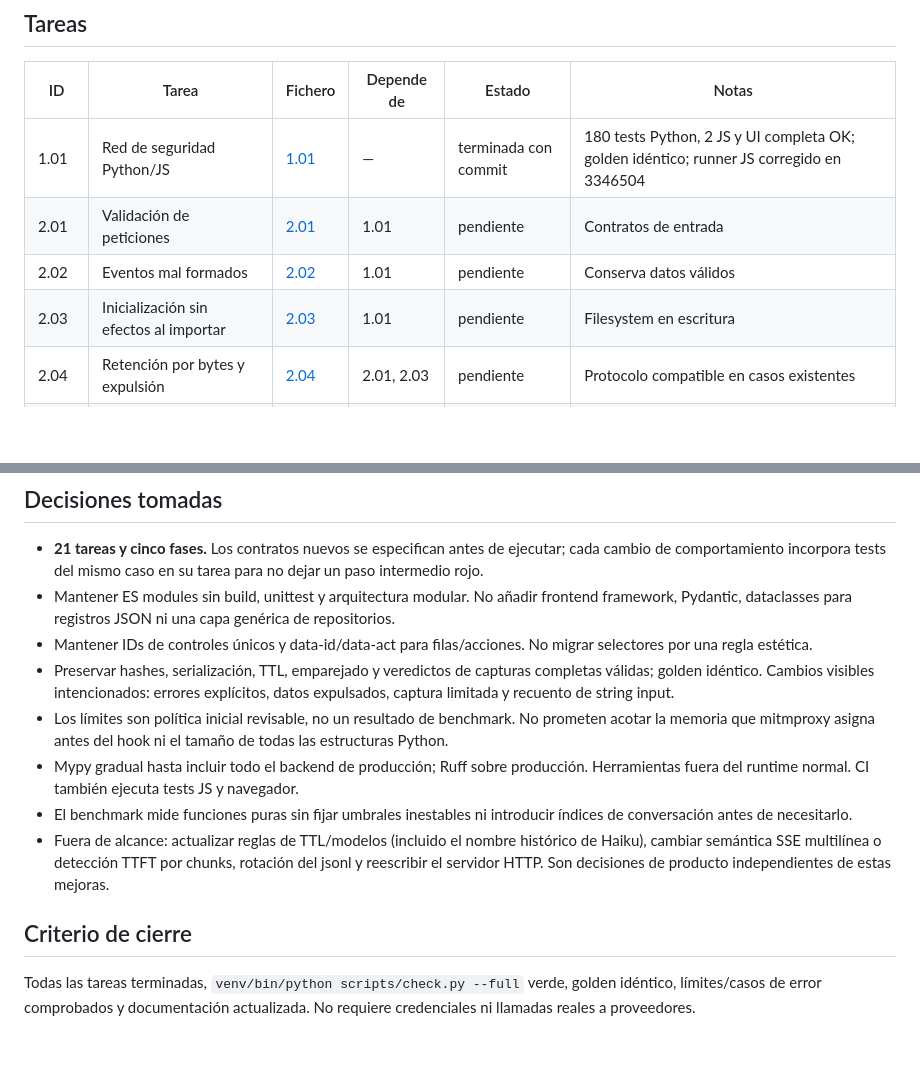
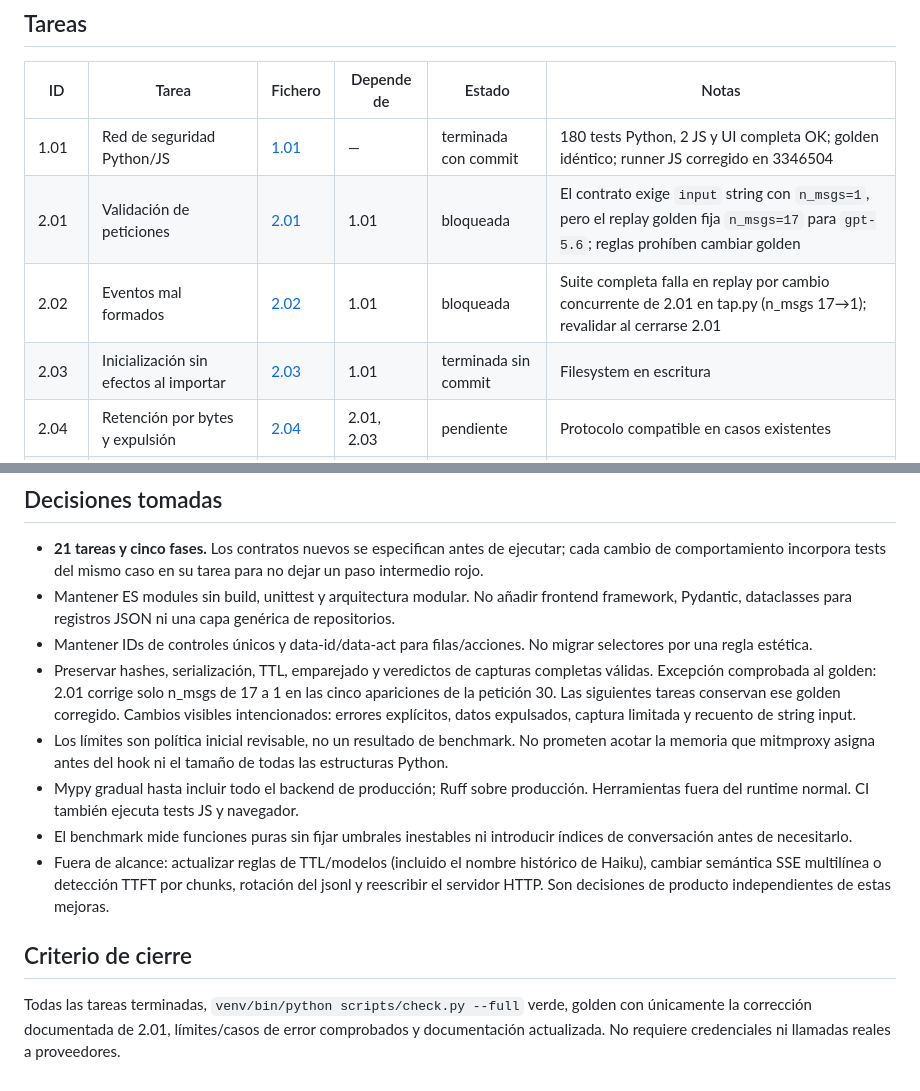
Before and after one commit to julio-ct96/llm-cache-tap, a Markdown page: .plans/buenas-practicas/README.md, 2 parts joined by grey strips. GitHub-like rendering; blank space fills up the shorter version.

Commit message:
fix(plan): allow the intentional string input count correction 📏

```diff
--- a/.plans/buenas-practicas/README.md
+++ b/.plans/buenas-practicas/README.md
@@ -29,9 +29,9 @@ Revisión del 2 de octubre de 2026, árbol limpio antes de crear este plan.
 | ID | Tarea | Fichero | Depende de | Estado | Notas |
 | --- | --- | --- | --- | --- | --- |
 | 1.01 | Red de seguridad Python/JS | [1.01](fase-1/1.01-red-seguridad.md) | — | terminada con commit | 180 tests Python, 2 JS y UI completa OK; golden idéntico; runner JS corregido en 3346504 |
-| 2.01 | Validación de peticiones | [2.01](fase-2/2.01-validacion-peticiones.md) | 1.01 | pendiente | Contratos de entrada |
-| 2.02 | Eventos mal formados | [2.02](fase-2/2.02-eventos-malformados.md) | 1.01 | pendiente | Conserva datos válidos |
-| 2.03 | Inicialización sin efectos al importar | [2.03](fase-2/2.03-inicializacion.md) | 1.01 | pendiente | Filesystem en escritura |
+| 2.01 | Validación de peticiones | [2.01](fase-2/2.01-validacion-peticiones.md) | 1.01 | bloqueada | El contrato exige `input` string con `n_msgs=1`, pero el replay golden fija `n_msgs=17` para `gpt-5.6`; reglas prohíben cambiar golden |
+| 2.02 | Eventos mal formados | [2.02](fase-2/2.02-eventos-malformados.md) | 1.01 | bloqueada | Suite completa falla en replay por cambio concurrente de 2.01 en tap.py (n_msgs 17→1); revalidar al cerrarse 2.01 |
+| 2.03 | Inicialización sin efectos al importar | [2.03](fase-2/2.03-inicializacion.md) | 1.01 | terminada sin commit | Filesystem en escritura |
 | 2.04 | Retención por bytes y expulsión | [2.04](fase-2/2.04-retencion-backend.md) | 2.01, 2.03 | pendiente | Protocolo compatible en casos existentes |
 | 2.05 | Retención del navegador | [2.05](fase-2/2.05-retencion-frontend.md) | 2.04 | pendiente | Elimina crecimiento sin límite |
 | 2.06 | Límites de respuestas | [2.06](fase-2/2.06-limites-respuestas.md) | 2.02, 2.04 | pendiente | Bytes originales siempre pasan |
@@ -93,7 +93,7 @@ Los módulos de dominio pueden importar `record` para sus tipos. Ningún módulo
 - **21 tareas y cinco fases.** Los contratos nuevos se especifican antes de ejecutar; cada cambio de comportamiento incorpora tests del mismo caso en su tarea para no dejar un paso intermedio rojo.
 - Mantener ES modules sin build, unittest y arquitectura modular. No añadir frontend framework, Pydantic, dataclasses para registros JSON ni una capa genérica de repositorios.
 - Mantener IDs de controles únicos y data-id/data-act para filas/acciones. No migrar selectores por una regla estética.
-- Preservar hashes, serialización, TTL, emparejado y veredictos de capturas completas válidas; golden idéntico. Cambios visibles intencionados: errores explícitos, datos expulsados, captura limitada y recuento de string input.
+- Preservar hashes, serialización, TTL, emparejado y veredictos de capturas completas válidas. Excepción comprobada al golden: 2.01 corrige solo n_msgs de 17 a 1 en las cinco apariciones de la petición 30. Las siguientes tareas conservan ese golden corregido. Cambios visibles intencionados: errores explícitos, datos expulsados, captura limitada y recuento de string input.
 - Los límites son política inicial revisable, no un resultado de benchmark. No prometen acotar la memoria que mitmproxy asigna antes del hook ni el tamaño de todas las estructuras Python.
 - Mypy gradual hasta incluir todo el backend de producción; Ruff sobre producción. Herramientas fuera del runtime normal. CI también ejecuta tests JS y navegador.
 - El benchmark mide funciones puras sin fijar umbrales inestables ni introducir índices de conversación antes de necesitarlo.
@@ -101,4 +101,4 @@ Los módulos de dominio pueden importar `record` para sus tipos. Ningún módulo
 
 ## Criterio de cierre
 
-Todas las tareas terminadas, `venv/bin/python scripts/check.py --full` verde, golden idéntico, límites/casos de error comprobados y documentación actualizada. No requiere credenciales ni llamadas reales a proveedores.
+Todas las tareas terminadas, `venv/bin/python scripts/check.py --full` verde, golden con únicamente la corrección documentada de 2.01, límites/casos de error comprobados y documentación actualizada. No requiere credenciales ni llamadas reales a proveedores.
```
Also changed, not shown: .plans/buenas-practicas/reglas.md (+1 -1 lines), 1 other file.
